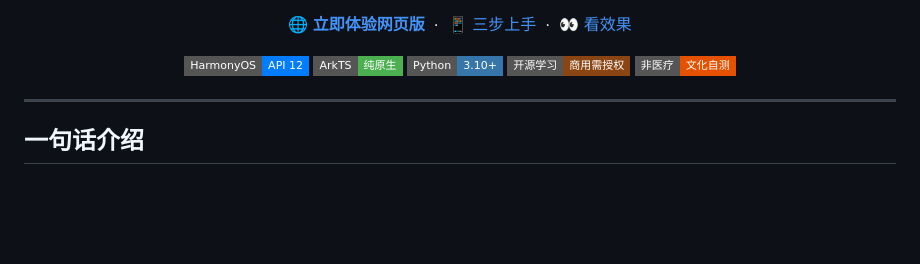
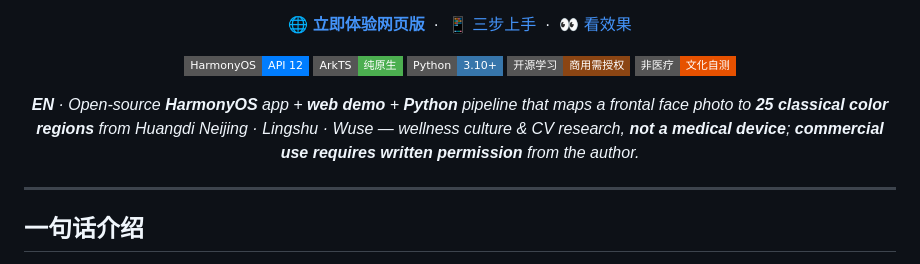
Before and after one commit to qhdhao13/face-diagnosis-app, a Markdown page: README.md, the part around the change. Drawn GitHub-style; badges without logos; blank space fills up the shorter version.

Commit message:
docs: README 增加英文一句话简介（面向海外开发者）
说明 HarmonyOS / Web / Python 技术栈及非医疗、商用授权要求。

Co-authored-by: Cursor <cursoragent@cursor.com>

```diff
--- a/README.md
+++ b/README.md
@@ -19,6 +19,10 @@
   <img src="https://img.shields.io/badge/Python-3.10+-3776AB?style=flat-square" alt="Python"/>
   <img src="https://img.shields.io/badge/开源学习-商用需授权-8B4513?style=flat-square" alt="商用需授权"/>
   <img src="https://img.shields.io/badge/非医疗-文化自测-E65100?style=flat-square" alt="非医疗"/>
+</p>
+
+<p align="center">
+  <em><strong>EN</strong> · Open-source <strong>HarmonyOS</strong> app + <strong>web demo</strong> + <strong>Python</strong> pipeline that maps a frontal face photo to <strong>25 classical color regions</strong> from <em>Huangdi Neijing · Lingshu · Wuse</em> — wellness culture &amp; CV research, <strong>not a medical device</strong>; <strong>commercial use requires written permission</strong> from the author.</em>
 </p>
 
 ---
```
